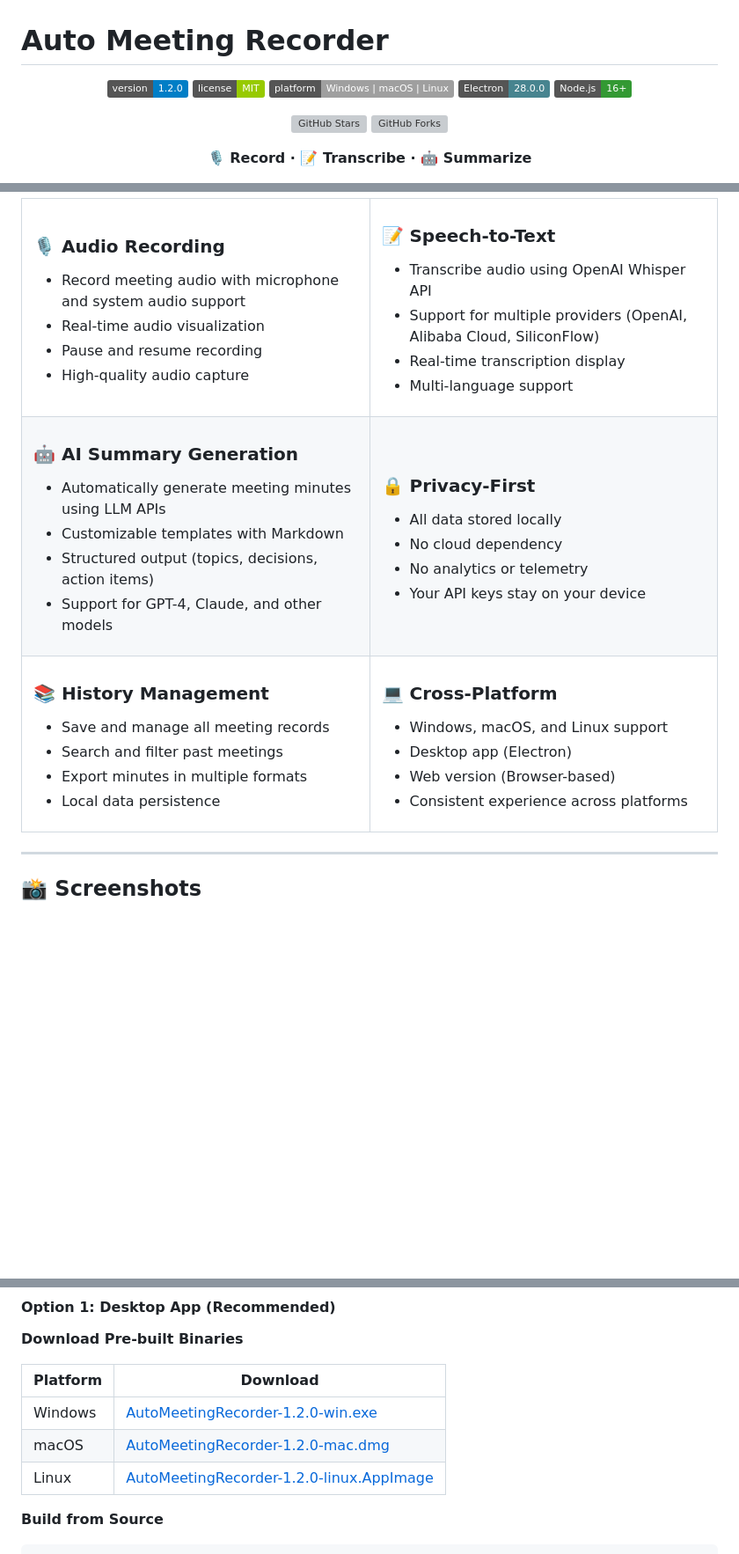
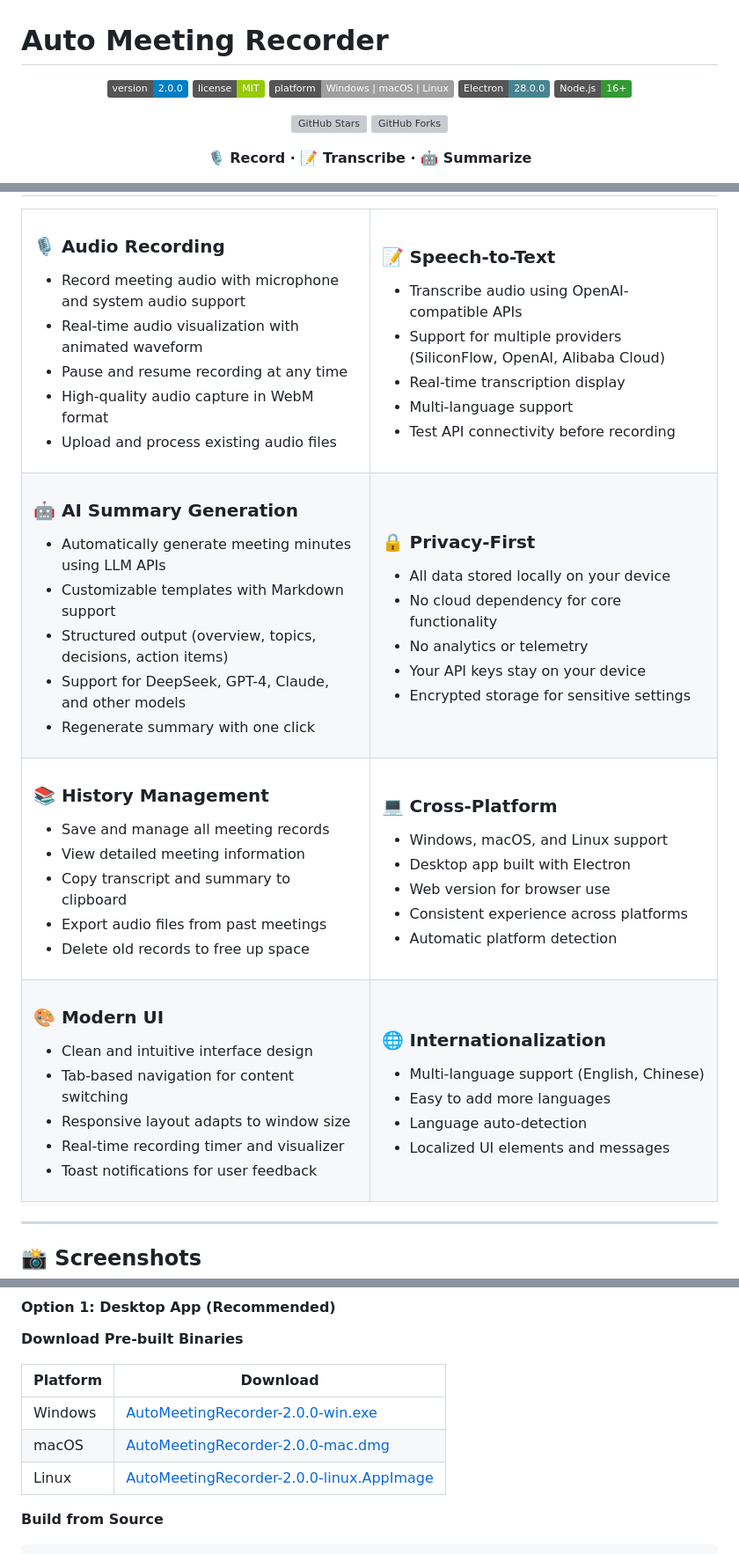
Before and after one commit to lester2pastm/auto-meeting-recorder, a Markdown page: README.md, 3 parts joined by grey strips. Shown at 88% size. GitHub-like rendering; badges without logos; blank space fills up the shorter version; grey boxes are pictures that could not be loaded.

Commit message:
docs: update README with V2.0.0 features and API recommendations

```diff
--- a/README.md
+++ b/README.md
@@ -1,7 +1,7 @@
 # Auto Meeting Recorder
 
 <p align="center">
-  <img src="https://img.shields.io/badge/version-1.2.0-blue.svg" alt="Version">
+  <img src="https://img.shields.io/badge/version-2.0.0-blue.svg" alt="Version">
   <img src="https://img.shields.io/badge/license-MIT-green.svg" alt="License">
   <img src="https://img.shields.io/badge/platform-Windows%20%7C%20macOS%20%7C%20Linux-lightgrey.svg" alt="Platform">
   <img src="https://img.shields.io/badge/Electron-28.0.0-47848F?logo=electron&logoColor=white" alt="Electron">
@@ -39,18 +39,20 @@
 
 ### 🎙️ **Audio Recording**
 - Record meeting audio with microphone and system audio support
-- Real-time audio visualization
-- Pause and resume recording
-- High-quality audio capture
+- Real-time audio visualization with animated waveform
+- Pause and resume recording at any time
+- High-quality audio capture in WebM format
+- Upload and process existing audio files
 
 </td>
 <td width="50%">
 
 ### 📝 **Speech-to-Text**
-- Transcribe audio using OpenAI Whisper API
-- Support for multiple providers (OpenAI, Alibaba Cloud, SiliconFlow)
+- Transcribe audio using OpenAI-compatible APIs
+- Support for multiple providers (SiliconFlow, OpenAI, Alibaba Cloud)
 - Real-time transcription display
 - Multi-language support
+- Test API connectivity before recording
 
 </td>
 </tr>
@@ -59,18 +61,20 @@
 
 ### 🤖 **AI Summary Generation**
 - Automatically generate meeting minutes using LLM APIs
-- Customizable templates with Markdown
-- Structured output (topics, decisions, action items)
-- Support for GPT-4, Claude, and other models
+- Customizable templates with Markdown support
+- Structured output (overview, topics, decisions, action items)
+- Support for DeepSeek, GPT-4, Claude, and other models
+- Regenerate summary with one click
 
 </td>
 <td width="50%">
 
 ### 🔒 **Privacy-First**
-- All data stored locally
-- No cloud dependency
+- All data stored locally on your device
+- No cloud dependency for core functionality
 - No analytics or telemetry
 - Your API keys stay on your device
+- Encrypted storage for sensitive settings
 
 </td>
 </tr>
@@ -79,18 +83,41 @@
 
 ### 📚 **History Management**
 - Save and manage all meeting records
-- Search and filter past meetings
-- Export minutes in multiple formats
-- Local data persistence
+- View detailed meeting information
+- Copy transcript and summary to clipboard
+- Export audio files from past meetings
+- Delete old records to free up space
 
 </td>
 <td width="50%">
 
 ### 💻 **Cross-Platform**
 - Windows, macOS, and Linux support
-- Desktop app (Electron)
-- Web version (Browser-based)
+- Desktop app built with Electron
+- Web version for browser use
 - Consistent experience across platforms
+- Automatic platform detection
+
+</td>
+</tr>
+<tr>
+<td width="50%">
+
+### 🎨 **Modern UI**
+- Clean and intuitive interface design
+- Tab-based navigation for content switching
+- Responsive layout adapts to window size
+- Real-time recording timer and visualizer
+- Toast notifications for user feedback
+
+</td>
+<td width="50%">
+
+### 🌐 **Internationalization**
+- Multi-language support (English, Chinese)
+- Easy to add more languages
+- Language auto-detection
+- Localized UI elements and messages
 
 </td>
 </tr>
@@ -135,9 +162,9 @@
 
 | Platform | Download |
 |----------|----------|
-| Windows | [AutoMeetingRecorder-1.2.0-win.exe](https://github.com/lester2pastm/auto-meeting-recorder/releases) |
-| macOS | [AutoMeetingRecorder-1.2.0-mac.dmg](https://github.com/lester2pastm/auto-meeting-recorder/releases) |
-| Linux | [AutoMeetingRecorder-1.2.0-linux.AppImage](https://github.com/lester2pastm/auto-meeting-recorder/releases) |
+| Windows | [AutoMeetingRecorder-2.0.0-win.exe](https://github.com/lester2pastm/auto-meeting-recorder/releases) |
+| macOS | [AutoMeetingRecorder-2.0.0-mac.dmg](https://github.com/lester2pastm/auto-meeting-recorder/releases) |
+| Linux | [AutoMeetingRecorder-2.0.0-linux.AppImage](https://github.com/lester2pastm/auto-meeting-recorder/releases) |
 
 **Build from Source**
 
```
Also changed, not shown: other parts of README.md (+30 -20 lines).
